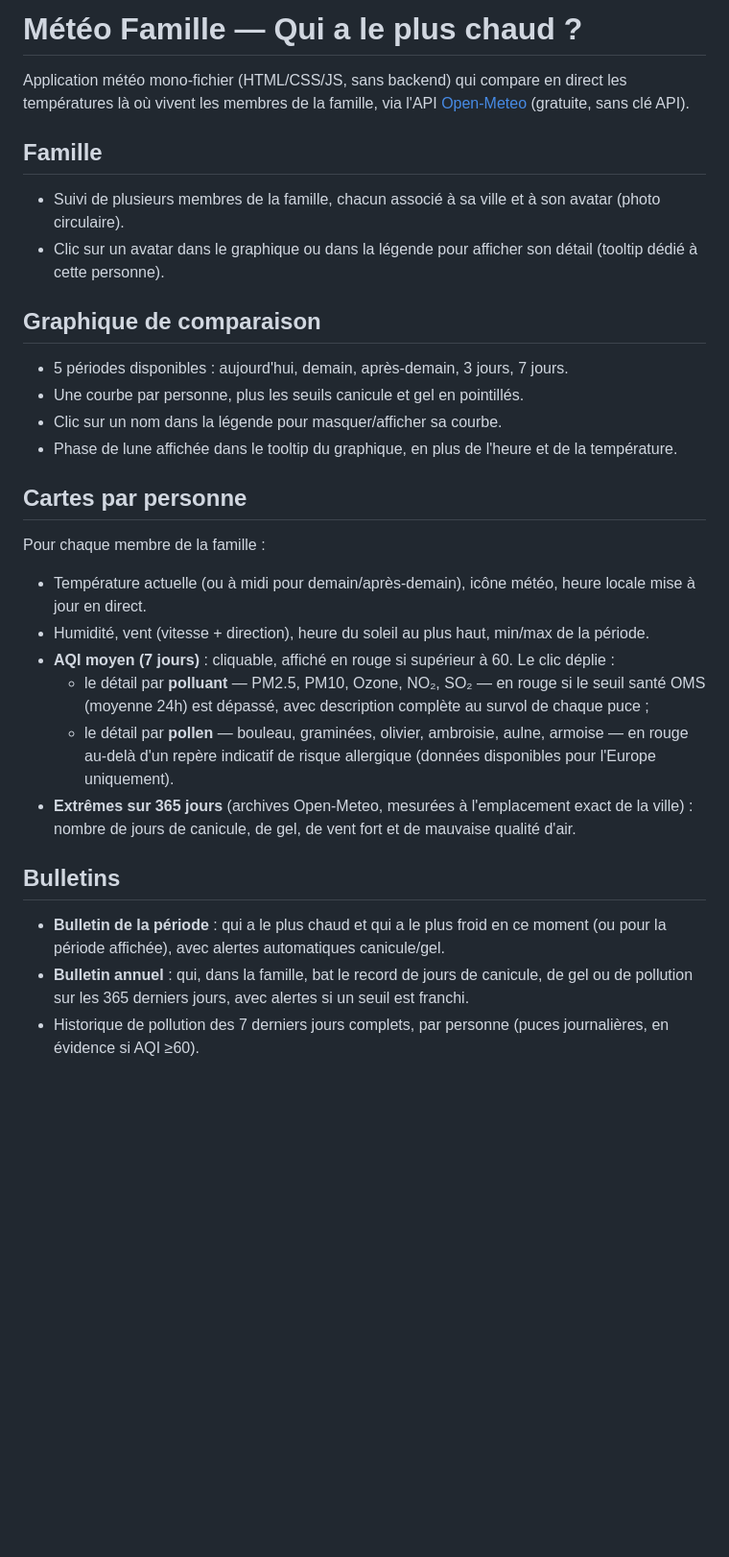
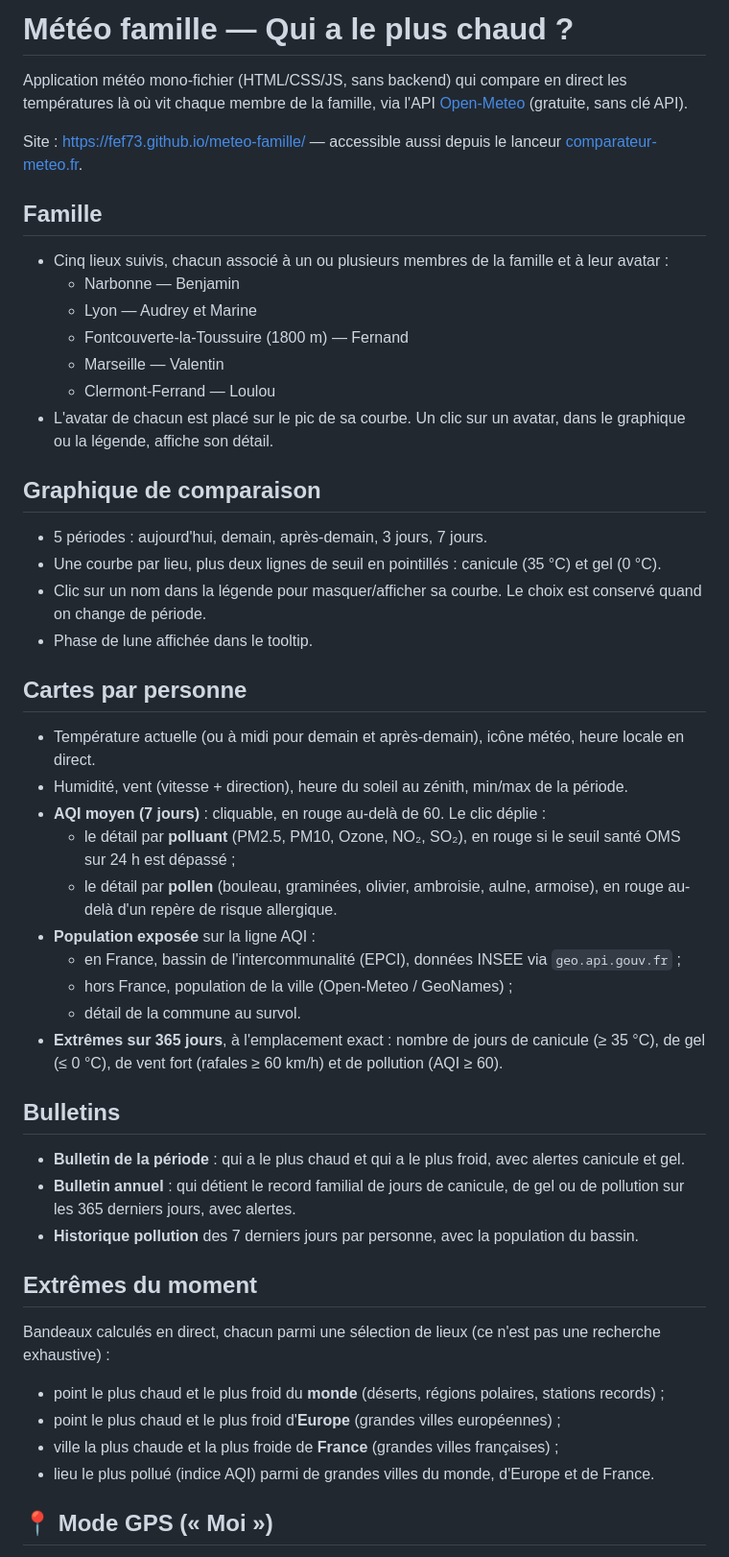
Before and after one commit to fef73/meteo-famille, a Markdown page: README.md, the part around one of its changes. Shown at 96% size. GitHub-like rendering; blank space fills up the shorter version.

```diff
--- a/README.md
+++ b/README.md
@@ -1,32 +1,53 @@
-# Météo Famille — Qui a le plus chaud ?
+# Météo famille — Qui a le plus chaud ?
 
-Application météo mono-fichier (HTML/CSS/JS, sans backend) qui compare en direct les températures là où vivent les membres de la famille, via l'API [Open-Meteo](https://open-meteo.com/) (gratuite, sans clé API).
+Application météo mono-fichier (HTML/CSS/JS, sans backend) qui compare en direct les températures là où vit chaque membre de la famille, via l'API [Open-Meteo](https://open-meteo.com/) (gratuite, sans clé API).
+
+Site : https://fef73.github.io/meteo-famille/ — accessible aussi depuis le lanceur [comparateur-meteo.fr](https://comparateur-meteo.fr/).
 
 ## Famille
 
-- Suivi de plusieurs membres de la famille, chacun associé à sa ville et à son avatar (photo circulaire).
-- Clic sur un avatar dans le graphique ou dans la légende pour afficher son détail (tooltip dédié à cette personne).
+- Cinq lieux suivis, chacun associé à un ou plusieurs membres de la famille et à leur avatar :
+  - Narbonne — Benjamin
+  - Lyon — Audrey et Marine
+  - Fontcouverte-la-Toussuire (1800 m) — Fernand
+  - Marseille — Valentin
+  - Clermont-Ferrand — Loulou
+- L'avatar de chacun est placé sur le pic de sa courbe. Un clic sur un avatar, dans le graphique ou la légende, affiche son détail.
 
 ## Graphique de comparaison
 
-- 5 périodes disponibles : aujourd'hui, demain, après-demain, 3 jours, 7 jours.
-- Une courbe par personne, plus les seuils canicule et gel en pointillés.
-- Clic sur un nom dans la légende pour masquer/afficher sa courbe.
-- Phase de lune affichée dans le tooltip du graphique, en plus de l'heure et de la température.
+- 5 périodes : aujourd'hui, demain, après-demain, 3 jours, 7 jours.
+- Une courbe par lieu, plus deux lignes de seuil en pointillés : canicule (35 °C) et gel (0 °C).
+- Clic sur un nom dans la légende pour masquer/afficher sa courbe. Le choix est conservé quand on change de période.
+- Phase de lune affichée dans le tooltip.
 
 ## Cartes par personne
 
-Pour chaque membre de la famille :
-
-- Température actuelle (ou à midi pour demain/après-demain), icône météo, heure locale mise à jour en direct.
-- Humidité, vent (vitesse + direction), heure du soleil au plus haut, min/max de la période.
-- **AQI moyen (7 jours)** : cliquable, affiché en rouge si supérieur à 60. Le clic déplie :
-  - le détail par **polluant** — PM2.5, PM10, Ozone, NO₂, SO₂ — en rouge si le seuil santé OMS (moyenne 24h) est dépassé, avec description complète au survol de chaque puce ;
-  - le détail par **pollen** — bouleau, graminées, olivier, ambroisie, aulne, armoise — en rouge au-delà d'un repère indicatif de risque allergique (données disponibles pour l'Europe uniquement).
-- **Extrêmes sur 365 jours** (archives Open-Meteo, mesurées à l'emplacement exact de la ville) : nombre de jours de canicule, de gel, de vent fort et de mauvaise qualité d'air.
+- Température actuelle (ou à midi pour demain et après-demain), icône météo, heure locale en direct.
+- Humidité, vent (vitesse + direction), heure du soleil au zénith, min/max de la période.
+- **AQI moyen (7 jours)** : cliquable, en rouge au-delà de 60. Le clic déplie :
+  - le détail par **polluant** (PM2.5, PM10, Ozone, NO₂, SO₂), en rouge si le seuil santé OMS sur 24 h est dépassé ;
+  - le détail par **pollen** (bouleau, graminées, olivier, ambroisie, aulne, armoise), en rouge au-delà d'un repère de risque allergique.
+- **Population exposée** sur la ligne AQI :
+  - en France, bassin de l'intercommunalité (EPCI), données INSEE via `geo.api.gouv.fr` ;
+  - hors France, population de la ville (Open-Meteo / GeoNames) ;
+  - détail de la commune au survol.
+- **Extrêmes sur 365 jours**, à l'emplacement exact : nombre de jours de canicule (≥ 35 °C), de gel (≤ 0 °C), de vent fort (rafales ≥ 60 km/h) et de pollution (AQI ≥ 60).
 
 ## Bulletins
 
-- **Bulletin de la période** : qui a le plus chaud et qui a le plus froid en ce moment (ou pour la période affichée), avec alertes automatiques canicule/gel.
-- **Bulletin annuel** : qui, dans la famille, bat le record de jours de canicule, de gel ou de pollution sur les 365 derniers jours, avec alertes si un seuil est franchi.
-- Historique de pollution des 7 derniers jours complets, par personne (puces journalières, en évidence si AQI ≥60).
+- **Bulletin de la période** : qui a le plus chaud et qui a le plus froid, avec alertes canicule et gel.
+- **Bulletin annuel** : qui détient le record familial de jours de canicule, de gel ou de pollution sur les 365 derniers jours, avec alertes.
+- **Historique pollution** des 7 derniers jours par personne, avec la population du bassin.
+
+## Extrêmes du moment
+
+Bandeaux calculés en direct, chacun parmi une sélection de lieux (ce n'est pas une recherche exhaustive) :
+
+- point le plus chaud et le plus froid du **monde** (déserts, régions polaires, stations records) ;
+- point le plus chaud et le plus froid d'**Europe** (grandes villes européennes) ;
+- ville la plus chaude et la plus froide de **France** (grandes villes françaises) ;
+- lieu le plus pollué (indice AQI) parmi de grandes villes du monde, d'Europe et de France.
+
+## 📍 Mode GPS (« Moi »)
+
```
Also changed, not shown: other parts of README.md (+28 -7 lines).
